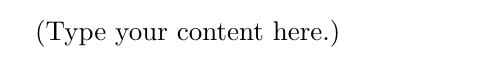
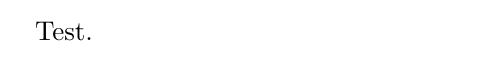
Before and after one commit to robbert-harms/mtt, a LaTeX document (main.tex): part of the page, cut at the place of the change. Compiled offline with pdfLaTeX.

Commit message:
Update on Overleaf.

```diff
--- a/main.tex
+++ b/main.tex
@@ -1,5 +1,5 @@
 \documentclass{article}
 \usepackage[utf8]{inputenc}
 \begin{document}
-(Type your content here.)
+Test.
 \end{document}
```
